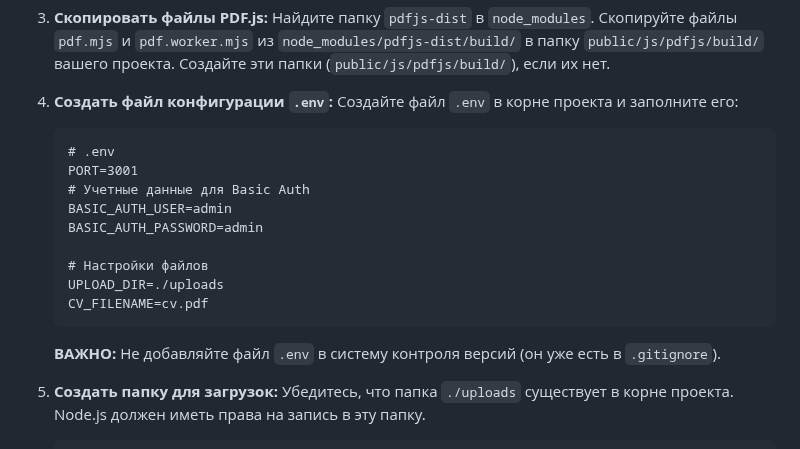
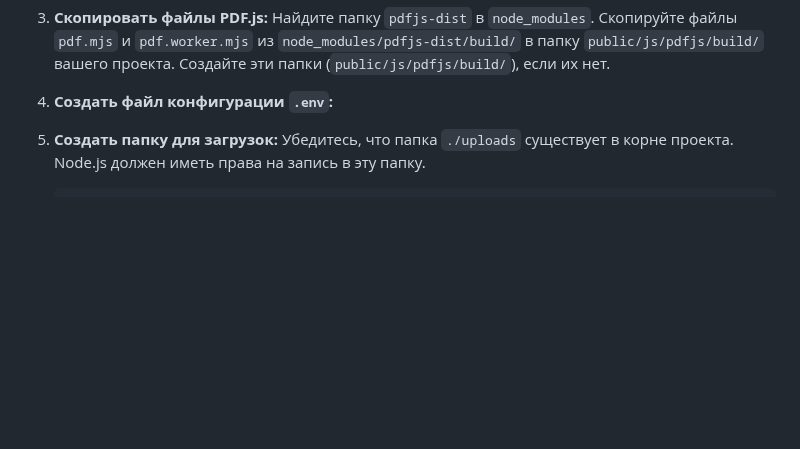
Before and after one commit to IGORSVOLOHOVS/portfolio-site, a Markdown page: README.md, the part around the change. Rendered like a GitHub page; blank space fills up the shorter version.

````diff
--- a/README.md
+++ b/README.md
@@ -28,20 +28,6 @@
     Найдите папку `pdfjs-dist` в `node_modules`. Скопируйте файлы `pdf.mjs` и `pdf.worker.mjs` из `node_modules/pdfjs-dist/build/` в папку `public/js/pdfjs/build/` вашего проекта. Создайте эти папки (`public/js/pdfjs/build/`), если их нет.
 
 4.  **Создать файл конфигурации `.env`:**
-    Создайте файл `.env` в корне проекта и заполните его:
-    ```dotenv
-    # .env
-    PORT=3001
-    # Учетные данные для Basic Auth
-    BASIC_AUTH_USER=admin
-    BASIC_AUTH_PASSWORD=admin
-
-    # Настройки файлов
-    UPLOAD_DIR=./uploads
-    CV_FILENAME=cv.pdf
-    ```
-    **ВАЖНО:** Не добавляйте файл `.env` в систему контроля версий (он уже есть в `.gitignore`).
-
 5.  **Создать папку для загрузок:**
     Убедитесь, что папка `./uploads` существует в корне проекта. Node.js должен иметь права на запись в эту папку.
     ```bash
````
